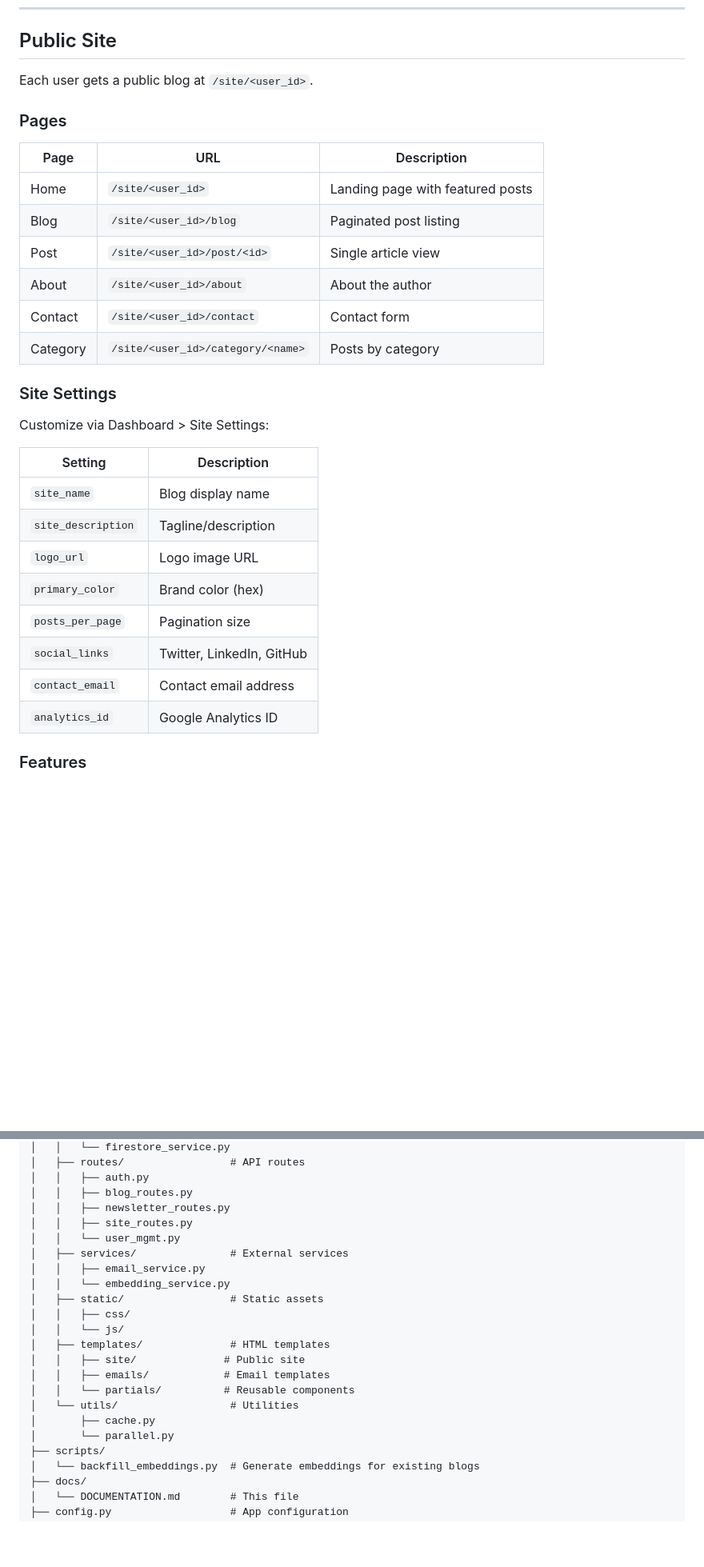
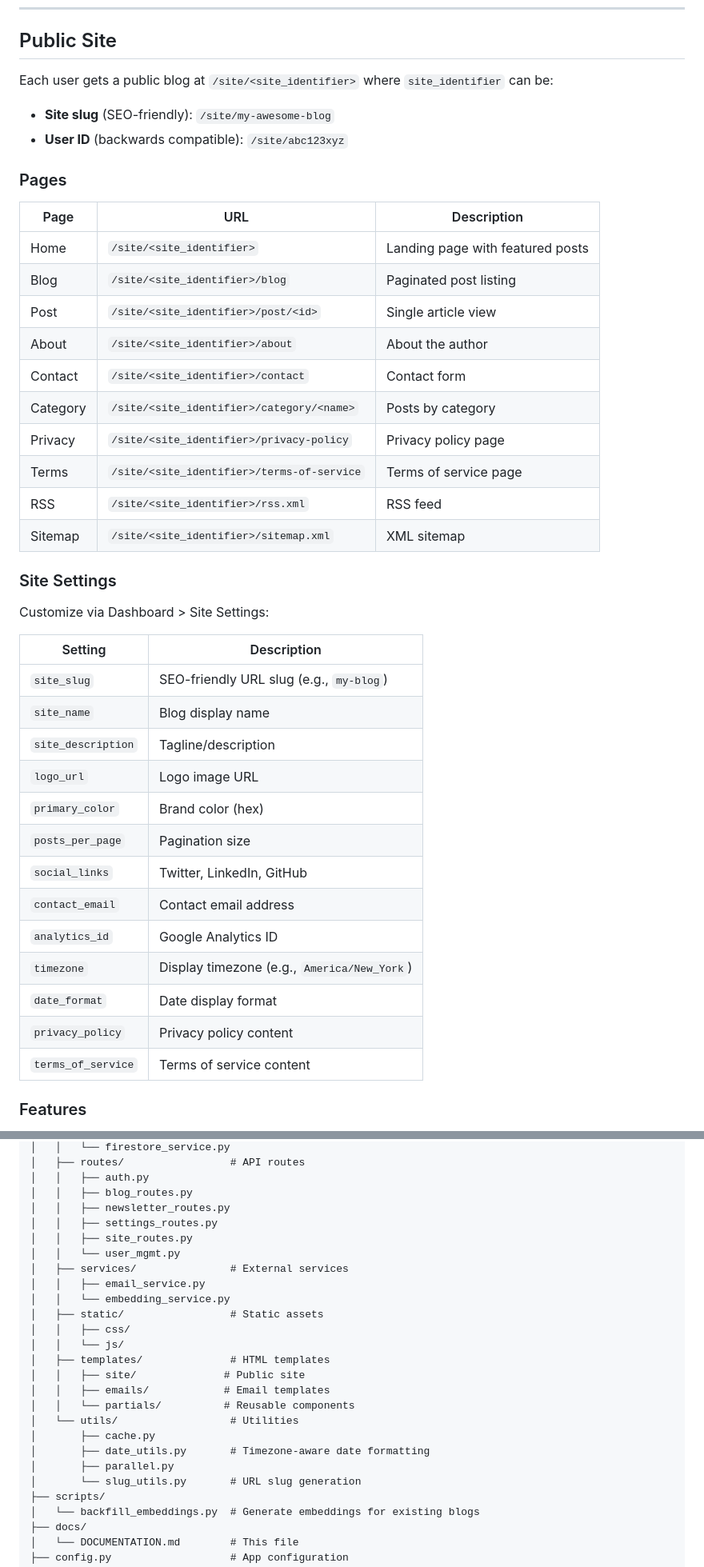
Before and after one commit to Taha-Khurram/Final_Year_Project, a Markdown page: docs/DOCUMENTATION.md, 2 parts joined by grey strips. Shown at 80% size. Drawn GitHub-style; blank space fills up the shorter version.

```diff
--- a/docs/DOCUMENTATION.md
+++ b/docs/DOCUMENTATION.md
@@ -216,18 +216,24 @@ Industry-standard agentic search with:
 
 ## Public Site
 
-Each user gets a public blog at `/site/<user_id>`.
+Each user gets a public blog at `/site/<site_identifier>` where `site_identifier` can be:
+- **Site slug** (SEO-friendly): `/site/my-awesome-blog`
+- **User ID** (backwards compatible): `/site/abc123xyz`
 
 ### Pages
 
 | Page | URL | Description |
 |------|-----|-------------|
-| Home | `/site/<user_id>` | Landing page with featured posts |
-| Blog | `/site/<user_id>/blog` | Paginated post listing |
-| Post | `/site/<user_id>/post/<id>` | Single article view |
-| About | `/site/<user_id>/about` | About the author |
-| Contact | `/site/<user_id>/contact` | Contact form |
-| Category | `/site/<user_id>/category/<name>` | Posts by category |
+| Home | `/site/<site_identifier>` | Landing page with featured posts |
+| Blog | `/site/<site_identifier>/blog` | Paginated post listing |
+| Post | `/site/<site_identifier>/post/<id>` | Single article view |
+| About | `/site/<site_identifier>/about` | About the author |
+| Contact | `/site/<site_identifier>/contact` | Contact form |
+| Category | `/site/<site_identifier>/category/<name>` | Posts by category |
+| Privacy | `/site/<site_identifier>/privacy-policy` | Privacy policy page |
+| Terms | `/site/<site_identifier>/terms-of-service` | Terms of service page |
+| RSS | `/site/<site_identifier>/rss.xml` | RSS feed |
+| Sitemap | `/site/<site_identifier>/sitemap.xml` | XML sitemap |
 
 ### Site Settings
 
@@ -235,6 +241,7 @@ Customize via Dashboard > Site Settings:
 
 | Setting | Description |
 |---------|-------------|
+| `site_slug` | SEO-friendly URL slug (e.g., `my-blog`) |
 | `site_name` | Blog display name |
 | `site_description` | Tagline/description |
 | `logo_url` | Logo image URL |
@@ -243,6 +250,10 @@ Customize via Dashboard > Site Settings:
 | `social_links` | Twitter, LinkedIn, GitHub |
 | `contact_email` | Contact email address |
 | `analytics_id` | Google Analytics ID |
+| `timezone` | Display timezone (e.g., `America/New_York`) |
+| `date_format` | Date display format |
+| `privacy_policy` | Privacy policy content |
+| `terms_of_service` | Terms of service content |
 
 ### Features
 
@@ -323,6 +343,7 @@ FYP-main/
 │   │   ├── auth.py
 │   │   ├── blog_routes.py
 │   │   ├── newsletter_routes.py
+│   │   ├── settings_routes.py
 │   │   ├── site_routes.py
 │   │   └── user_mgmt.py
 │   ├── services/               # External services
@@ -337,7 +358,9 @@ FYP-main/
 │   │   └── partials/          # Reusable components
 │   └── utils/                  # Utilities
 │       ├── cache.py
-│       └── parallel.py
+│       ├── date_utils.py       # Timezone-aware date formatting
+│       ├── parallel.py
+│       └── slug_utils.py       # URL slug generation
 ├── scripts/
 │   └── backfill_embeddings.py  # Generate embeddings for existing blogs
 ├── docs/
```
Also changed, not shown: other parts of docs/DOCUMENTATION.md (+15 -6 lines), README.md (+5 -2 lines).
